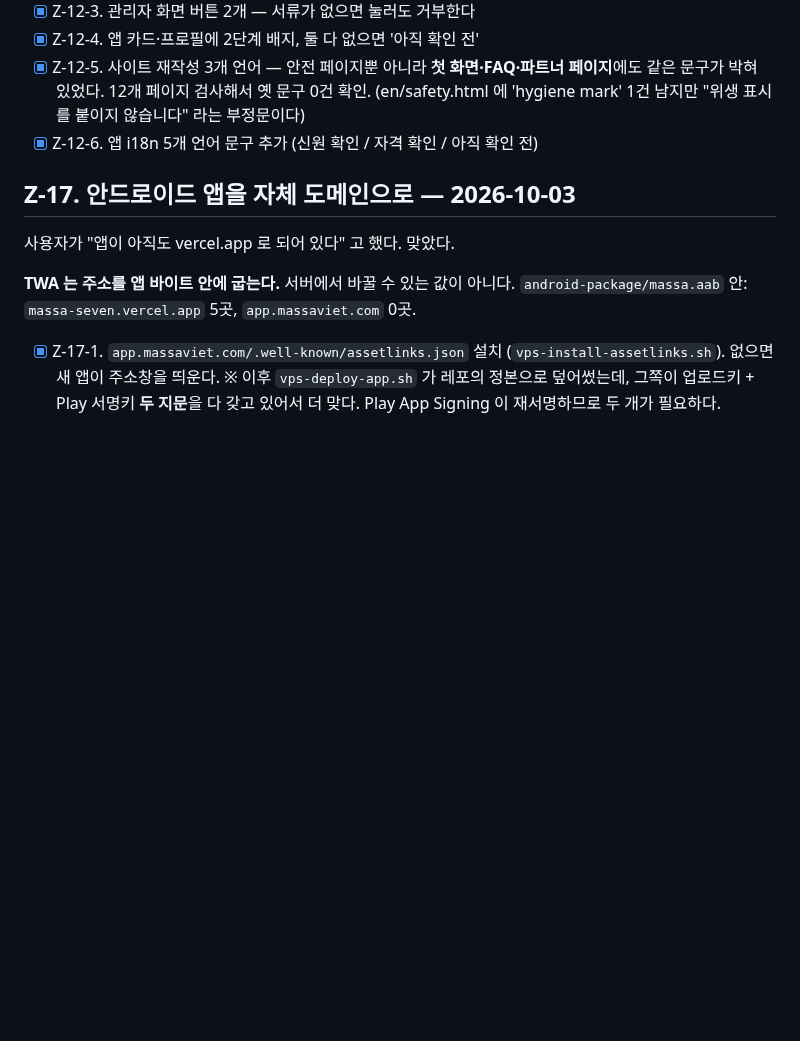
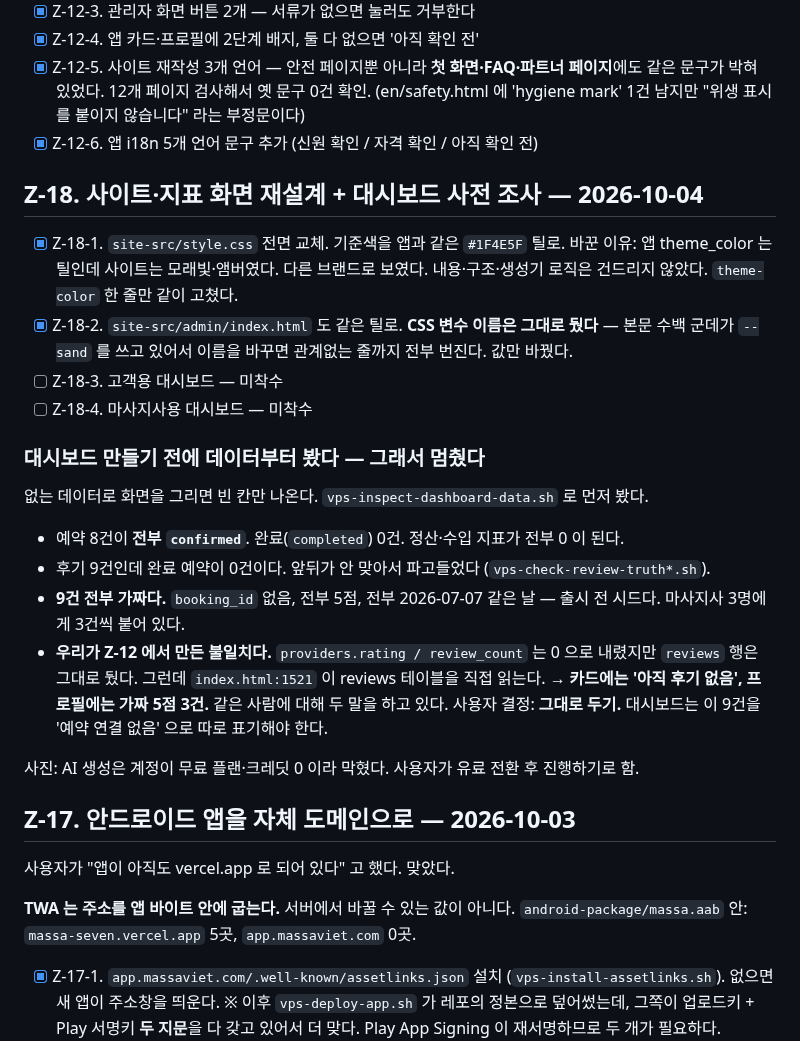
Before and after one commit to karmadc070-droid/massa, a Markdown page: checklist.md, the part around the change. Drawn GitHub-style; blank space fills up the shorter version.

Commit message:
checklist Z-18: redesign + dashboard data findings

```diff
--- a/checklist.md
+++ b/checklist.md
@@ -1666,6 +1666,31 @@ Play Console 알림 센터에 2026-09-09 자로 뜬 "심각" 등급 알림:
       (en/safety.html 에 'hygiene mark' 1건 남지만 "위생 표시를 붙이지 않습니다" 라는 부정문이다)
 - [x] Z-12-6. 앱 i18n 5개 언어 문구 추가 (신원 확인 / 자격 확인 / 아직 확인 전)
 
+## Z-18. 사이트·지표 화면 재설계 + 대시보드 사전 조사 — 2026-10-04
+
+- [x] Z-18-1. `site-src/style.css` 전면 교체. 기준색을 앱과 같은 `#1F4E5F` 틸로.
+      바꾼 이유: 앱 theme_color 는 틸인데 사이트는 모래빛·앰버였다. 다른 브랜드로 보였다.
+      내용·구조·생성기 로직은 건드리지 않았다. `theme-color` 한 줄만 같이 고쳤다.
+- [x] Z-18-2. `site-src/admin/index.html` 도 같은 틸로. **CSS 변수 이름은 그대로 뒀다** —
+      본문 수백 군데가 `--sand` 를 쓰고 있어서 이름을 바꾸면 관계없는 줄까지 전부 번진다. 값만 바꿨다.
+- [ ] Z-18-3. 고객용 대시보드 — 미착수
+- [ ] Z-18-4. 마사지사용 대시보드 — 미착수
+
+### 대시보드 만들기 전에 데이터부터 봤다 — 그래서 멈췄다
+
+없는 데이터로 화면을 그리면 빈 칸만 나온다. `vps-inspect-dashboard-data.sh` 로 먼저 봤다.
+
+- 예약 8건이 **전부 `confirmed`**. 완료(`completed`) 0건. 정산·수입 지표가 전부 0 이 된다.
+- 후기 9건인데 완료 예약이 0건이다. 앞뒤가 안 맞아서 파고들었다 (`vps-check-review-truth*.sh`).
+- **9건 전부 가짜다.** `booking_id` 없음, 전부 5점, 전부 2026-07-07 같은 날 — 출시 전 시드다.
+  마사지사 3명에게 3건씩 붙어 있다.
+- **우리가 Z-12 에서 만든 불일치다.** `providers.rating / review_count` 는 0 으로 내렸지만
+  `reviews` 행은 그대로 뒀다. 그런데 `index.html:1521` 이 reviews 테이블을 직접 읽는다.
+  → **카드에는 '아직 후기 없음', 프로필에는 가짜 5점 3건.** 같은 사람에 대해 두 말을 하고 있다.
+  사용자 결정: **그대로 두기.** 대시보드는 이 9건을 '예약 연결 없음' 으로 따로 표기해야 한다.
+
+사진: AI 생성은 계정이 무료 플랜·크레딧 0 이라 막혔다. 사용자가 유료 전환 후 진행하기로 함.
+
 ## Z-17. 안드로이드 앱을 자체 도메인으로 — 2026-10-03
 
 사용자가 "앱이 아직도 vercel.app 로 되어 있다" 고 했다. 맞았다.
```
